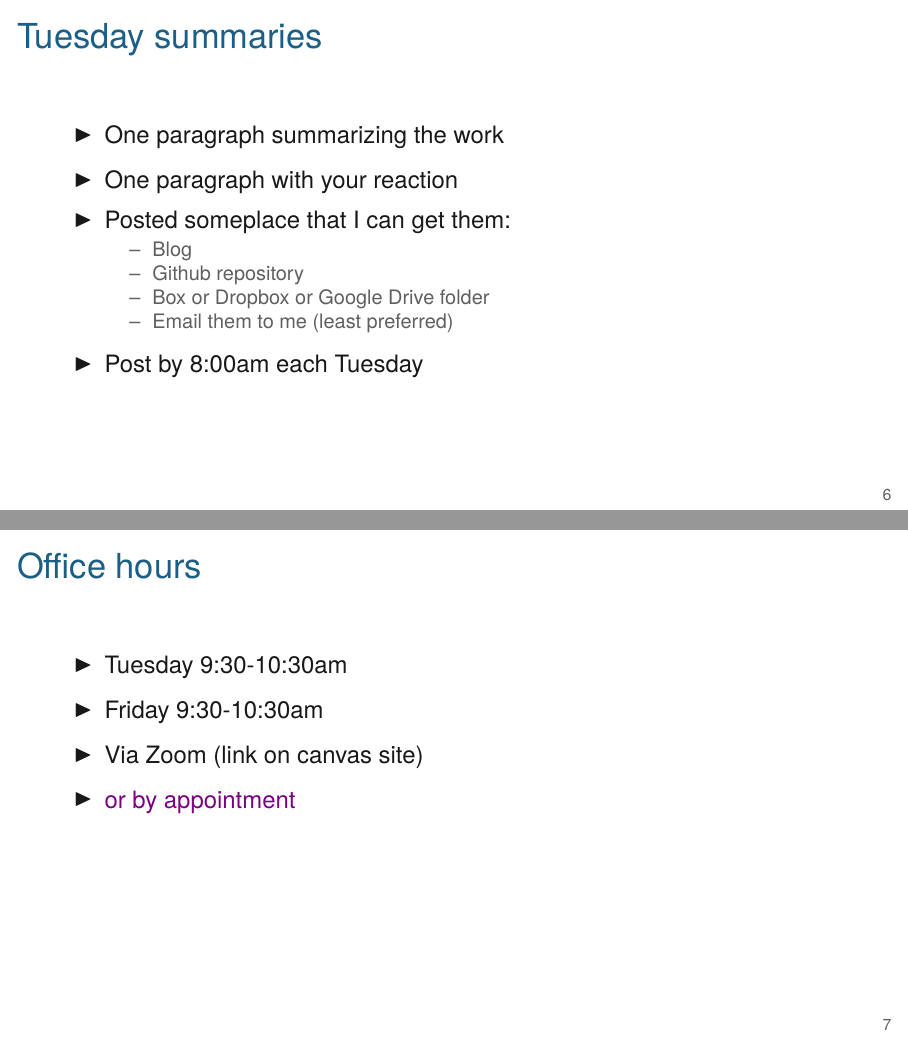
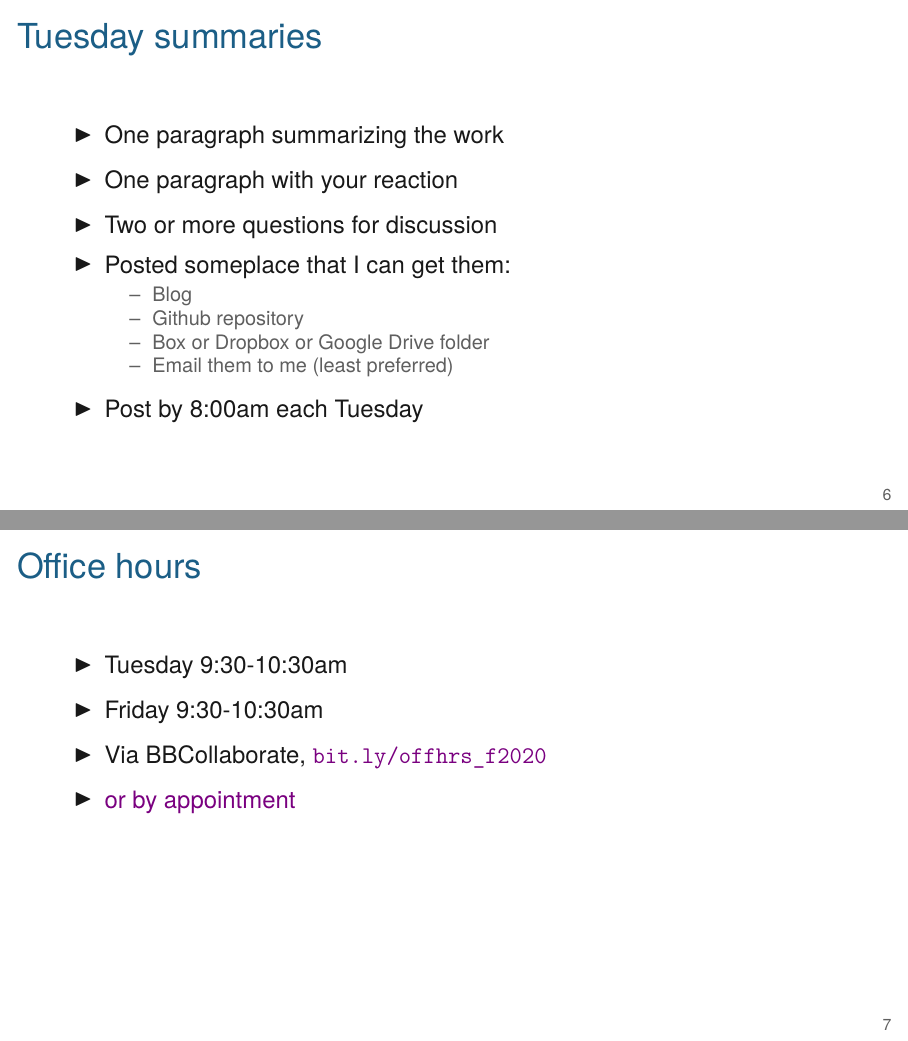
Before and after one commit to kbroman/BMI881_fall2022, LaTeX slides (slides/00_intro_slides.tex): pages 6 and 7 of 11, joined at a grey line. Compiled offline with XeLaTeX.

Commit message:
zoom -> BBCollaborate in slides

```diff
--- a/slides/00_intro_slides.tex
+++ b/slides/00_intro_slides.tex
@@ -99,6 +99,7 @@
   \bbi
 \item One paragraph summarizing the work
 \item One paragraph with your reaction
+\item Two or more questions for discussion
 \item Posted someplace that I can get them:
   \bi
 \item Blog
@@ -117,7 +118,7 @@
   \bbi
 \item Tuesday 9:30-10:30am
 \item Friday 9:30-10:30am
-\item Via Zoom (link on canvas site)
+\item Via BBCollaborate, \href{https://bit.ly/offhrs_f2020}{\tt bit.ly/offhrs\_f2020}
 \item \hilit or by appointment
 \ei
 
```
Also changed, not shown: slides/00_intro_slides.pdf.
